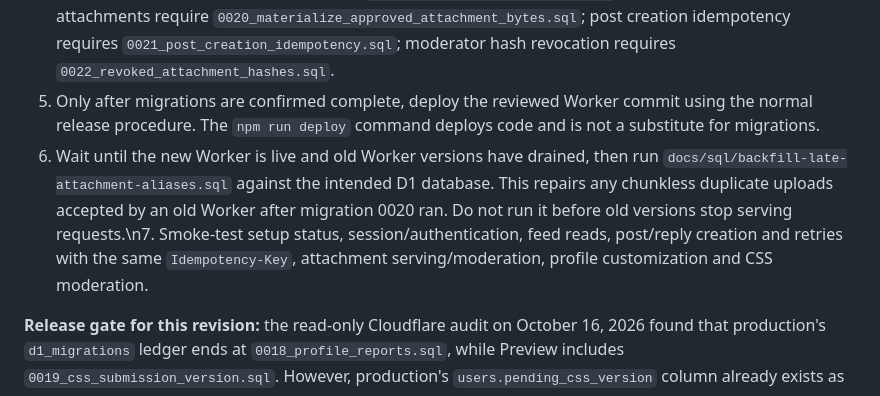
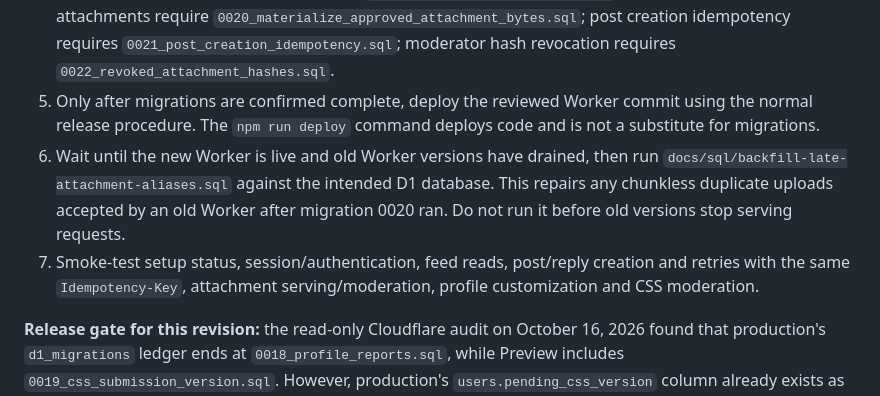
Before and after one commit to Wempo-s-Silly-Projects/wempos-forum, a Markdown page: docs/release-checklist.md, the part around the change. Rendered like a GitHub page.

Commit message:
Fix release checklist rollout step formatting

```diff
--- a/docs/release-checklist.md
+++ b/docs/release-checklist.md
@@ -10,7 +10,8 @@ This repository deploys a Cloudflare Worker backed by D1. Treat database migrati
    `npm run db:migrate:remote`
 4. Verify `d1_migrations` records every migration through the highest numbered SQL file in this commit. In particular, CSS moderation code requires `0019_css_submission_version.sql`; legacy approved deduplicated attachments require `0020_materialize_approved_attachment_bytes.sql`; post creation idempotency requires `0021_post_creation_idempotency.sql`; moderator hash revocation requires `0022_revoked_attachment_hashes.sql`.
 5. Only after migrations are confirmed complete, deploy the reviewed Worker commit using the normal release procedure. The `npm run deploy` command deploys code and is not a substitute for migrations.
-6. Wait until the new Worker is live and old Worker versions have drained, then run `docs/sql/backfill-late-attachment-aliases.sql` against the intended D1 database. This repairs any chunkless duplicate uploads accepted by an old Worker after migration 0020 ran. Do not run it before old versions stop serving requests.\n7. Smoke-test setup status, session/authentication, feed reads, post/reply creation and retries with the same `Idempotency-Key`, attachment serving/moderation, profile customization and CSS moderation.
+6. Wait until the new Worker is live and old Worker versions have drained, then run `docs/sql/backfill-late-attachment-aliases.sql` against the intended D1 database. This repairs any chunkless duplicate uploads accepted by an old Worker after migration 0020 ran. Do not run it before old versions stop serving requests.
+7. Smoke-test setup status, session/authentication, feed reads, post/reply creation and retries with the same `Idempotency-Key`, attachment serving/moderation, profile customization and CSS moderation.
 
 **Release gate for this revision:** the read-only Cloudflare audit on October 16, 2026 found that production's `d1_migrations` ledger ends at `0018_profile_reports.sql`, while Preview includes `0019_css_submission_version.sql`. However, production's `users.pending_css_version` column already exists as nullable `TEXT`, and there are currently no pending CSS submissions that need a version backfill. The production schema and migration ledger are therefore out of sync; the audit cannot determine how the column was added.
 
```
